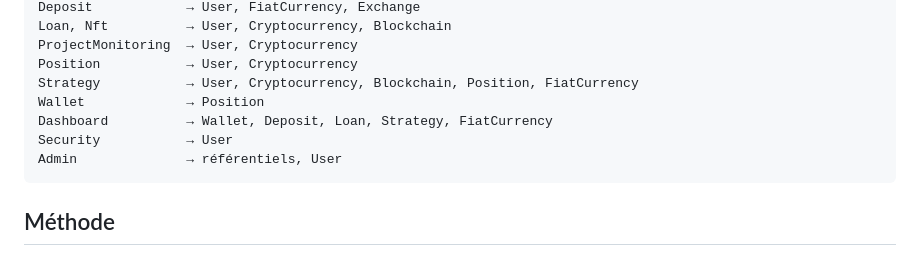
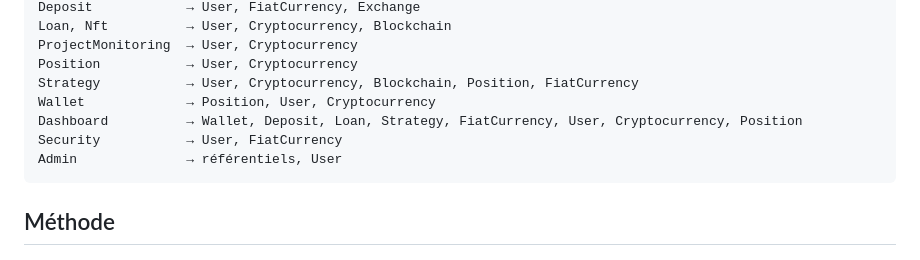
Before and after one commit to smbpunt/CryptoBook, a Markdown page: doc/refacto.md, the part around the change. Drawn GitHub-style.

Commit message:
docs: align the dependency table of the refactoring plan with deptrac.yaml

````diff
--- a/doc/refacto.md
+++ b/doc/refacto.md
@@ -49,9 +49,9 @@ Loan, Nft          → User, Cryptocurrency, Blockchain
 ProjectMonitoring  → User, Cryptocurrency
 Position           → User, Cryptocurrency
 Strategy           → User, Cryptocurrency, Blockchain, Position, FiatCurrency
-Wallet             → Position
-Dashboard          → Wallet, Deposit, Loan, Strategy, FiatCurrency
-Security           → User
+Wallet             → Position, User, Cryptocurrency
+Dashboard          → Wallet, Deposit, Loan, Strategy, FiatCurrency, User, Cryptocurrency, Position
+Security           → User, FiatCurrency
 Admin              → référentiels, User
 ```
 
````
